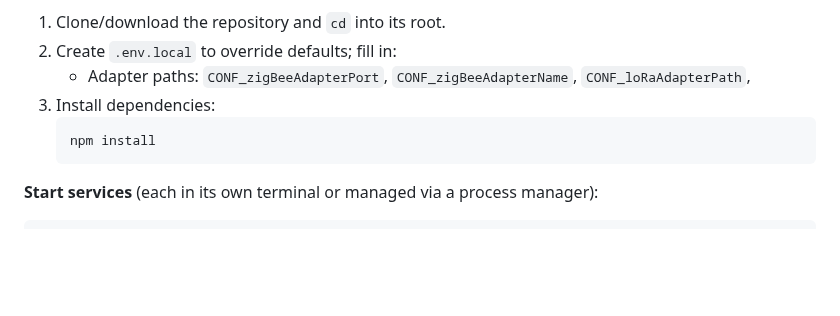
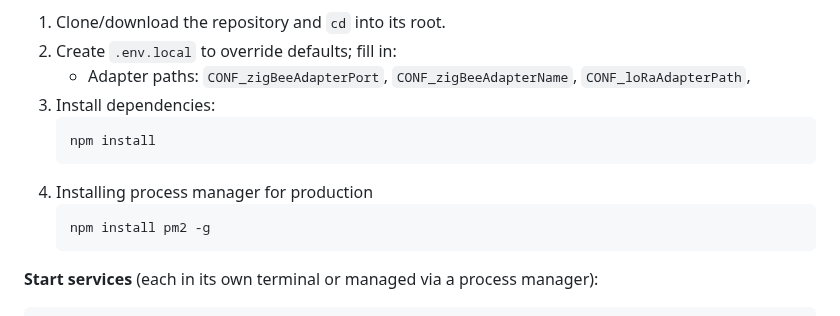
Before and after one commit to janrakete/healthcore-bulp.io, a Markdown page: README.md, the part around one of its changes. Drawn GitHub-style; blank space fills up the shorter version.

````diff
--- a/README.md
+++ b/README.md
@@ -59,6 +59,10 @@ On the left, you can see how various interfaces communicate bi-directionally wit
    ```bash
    npm install
    ```
+4. Installing process manager for production
+    ```bash
+    npm install pm2 -g
+   ```
 
 **Start services** (each in its own terminal or managed via a process manager):
 ```bash
````
Also changed, not shown: other parts of README.md (+3 -3 lines).
